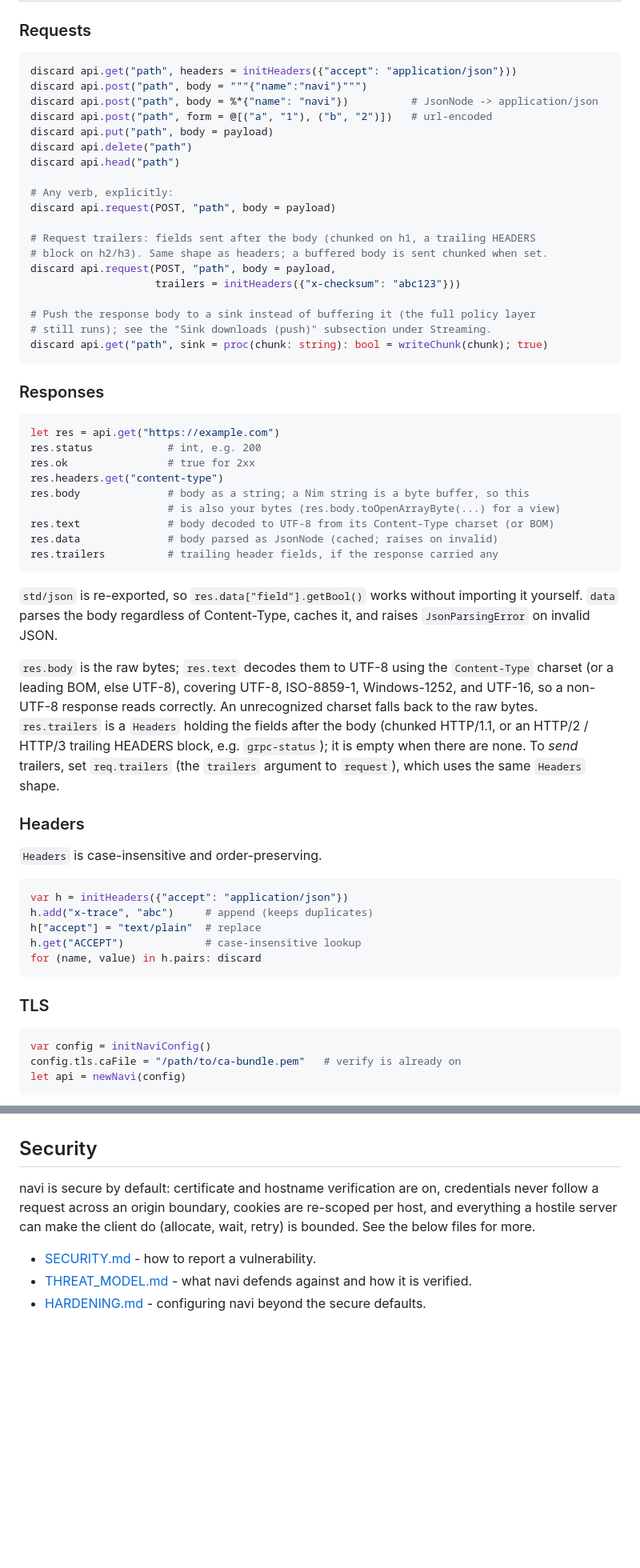
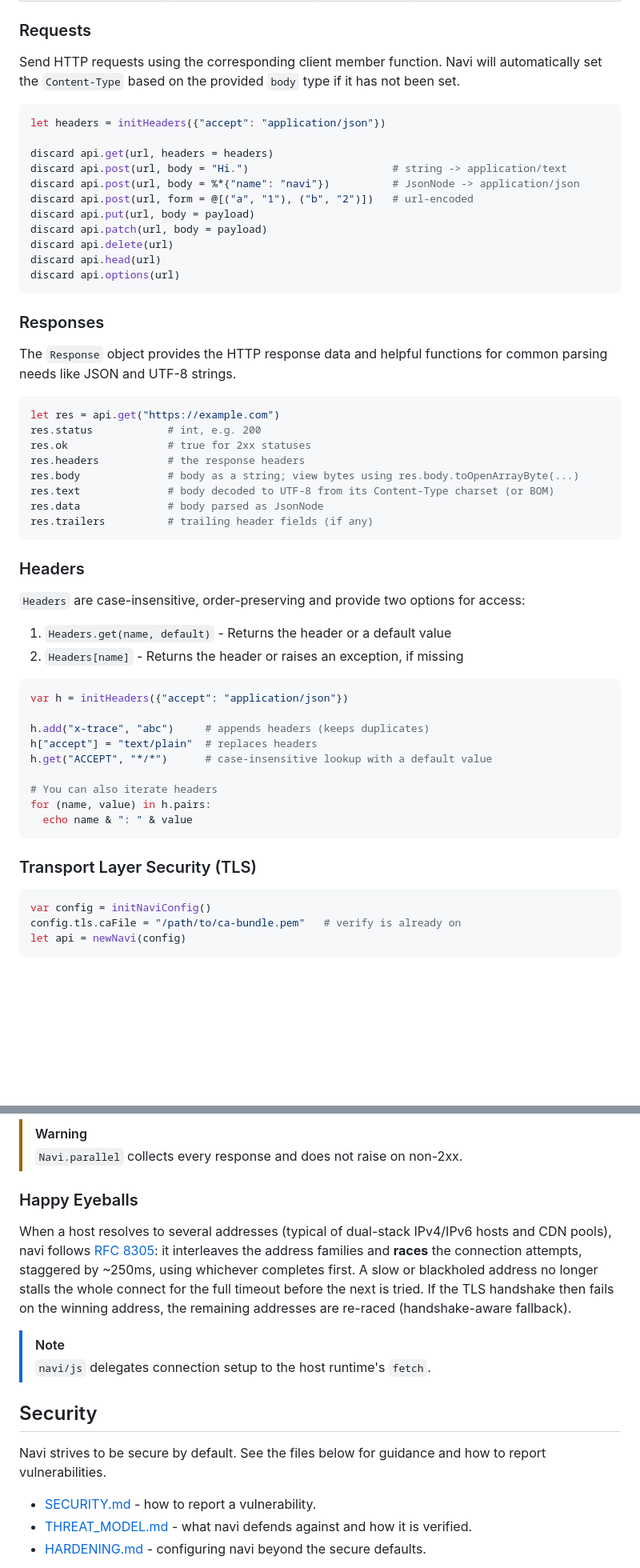
Before and after one commit to cryo2010/nim-navi, a Markdown page: README.md, 2 parts joined by grey strips. Shown at 80% size. GitHub-like rendering; blank space fills up the shorter version.

Commit message:
docs: revised readme (#372)
* docs(README): revised readme

* docs: updated readme

* docs: revised readme

````diff
--- a/README.md
+++ b/README.md
@@ -317,59 +289,59 @@ Every field, and the default `initNaviConfig()` gives it:
 
 ### Requests
 
+Send HTTP requests using the corresponding client member function. Navi will automatically
+set the `Content-Type` based on the provided `body` type if it has not been set.
+
 ```nim
-discard api.get("path", headers = initHeaders({"accept": "application/json"}))
-discard api.post("path", body = """{"name":"navi"}""")
-discard api.post("path", body = %*{"name": "navi"})          # JsonNode -> application/json
-discard api.post("path", form = @[("a", "1"), ("b", "2")])   # url-encoded
-discard api.put("path", body = payload)
-discard api.delete("path")
-discard api.head("path")
+let headers = initHeaders({"accept": "application/json"})
 
-# Any verb, explicitly:
-discard api.request(POST, "path", body = payload)
-
-# Request trailers: fields sent after the body (chunked on h1, a trailing HEADERS
-# block on h2/h3). Same shape as headers; a buffered body is sent chunked when set.
-discard api.request(POST, "path", body = payload,
-                    trailers = initHeaders({"x-checksum": "abc123"}))
-
-# Push the response body to a sink instead of buffering it (the full policy layer
-# still runs); see the "Sink downloads (push)" subsection under Streaming.
-discard api.get("path", sink = proc(chunk: string): bool = writeChunk(chunk); true)
+discard api.get(url, headers = headers)
+discard api.post(url, body = "Hi.")                       # string -> application/text
+discard api.post(url, body = %*{"name": "navi"})          # JsonNode -> application/json
+discard api.post(url, form = @[("a", "1"), ("b", "2")])   # url-encoded
+discard api.put(url, body = payload)
+discard api.patch(url, body = payload)
+discard api.delete(url)
+discard api.head(url)
+discard api.options(url)
 ```
 
 ### Responses
 
+The `Response` object provides the HTTP response data and helpful functions for common
+parsing needs like JSON and UTF-8 strings.
+
 ```nim
 let res = api.get("https://example.com")
 res.status            # int, e.g. 200
-res.ok                # true for 2xx
-res.headers.get("content-type")
-res.body              # body as a string; a Nim string is a byte buffer, so this
-                      # is also your bytes (res.body.toOpenArrayByte(...) for a view)
+res.ok                # true for 2xx statuses
+res.headers           # the response headers
+res.body              # body as a string; view bytes using res.body.toOpenArrayByte(...)
 res.text              # body decoded to UTF-8 from its Content-Type charset (or BOM)
-res.data              # body parsed as JsonNode (cached; raises on invalid)
-res.trailers          # trailing header fields, if the response carried any
+res.data              # body parsed as JsonNode
+res.trailers          # trailing header fields (if any)
 ```
-
-`std/json` is re-exported, so `res.data["field"].getBool()` works without importing it yourself. `data` parses the body regardless of Content-Type, caches it, and raises `JsonParsingError` on invalid JSON.
-
-`res.body` is the raw bytes; `res.text` decodes them to UTF-8 using the `Content-Type` charset (or a leading BOM, else UTF-8), covering UTF-8, ISO-8859-1, Windows-1252, and UTF-16, so a non-UTF-8 response reads correctly. An unrecognized charset falls back to the raw bytes. `res.trailers` is a `Headers` holding the fields after the body (chunked HTTP/1.1, or an HTTP/2 / HTTP/3 trailing HEADERS block, e.g. `grpc-status`); it is empty when there are none. To *send* trailers, set `req.trailers` (the `trailers` argument to `request`), which uses the same `Headers` shape.
 
 ### Headers
 
-`Headers` is case-insensitive and order-preserving.
+`Headers` are case-insensitive, order-preserving and provide two options for access:
+
+1. `Headers.get(name, default)` - Returns the header or a default value
+2. `Headers[name]` - Returns the header or raises an exception, if missing
 
 ```nim
 var h = initHeaders({"accept": "application/json"})
-h.add("x-trace", "abc")     # append (keeps duplicates)
-h["accept"] = "text/plain"  # replace
-h.get("ACCEPT")             # case-insensitive lookup
-for (name, value) in h.pairs: discard
+
+h.add("x-trace", "abc")     # appends headers (keeps duplicates)
+h["accept"] = "text/plain"  # replaces headers
+h.get("ACCEPT", "*/*")      # case-insensitive lookup with a default value
+
+# You can also iterate headers
+for (name, value) in h.pairs:
+  echo name & ": " & value
 ```
 
-### TLS
+### Transport Layer Security (TLS)
 
 ```nim
 var config = initNaviConfig()
@@ -1099,9 +1087,16 @@ surface is otherwise the same.
+> [!WARNING]
+> `Navi.parallel` collects every response and does not raise on non-2xx.
+
+### Happy Eyeballs
+
+When a host resolves to several addresses (typical of dual-stack IPv4/IPv6 hosts and CDN pools), navi follows [RFC 8305](https://www.rfc-editor.org/rfc/rfc8305): it interleaves the address families and **races** the connection attempts, staggered by ~250ms, using whichever completes first. A slow or blackholed address no longer stalls the whole connect for the full timeout before the next is tried. If the TLS handshake then fails on the winning address, the remaining addresses are re-raced (handshake-aware fallback).
+
+> [!NOTE]
+> `navi/js` delegates connection setup to the host runtime's `fetch`.
+
 ## Security
 
-navi is secure by default: certificate and hostname verification are on,
-credentials never follow a request across an origin boundary, cookies are
-re-scoped per host, and everything a hostile server can make the client do
-(allocate, wait, retry) is bounded. See the below files for more.
+Navi strives to be secure by default. See the files below for guidance and how to report vulnerabilities.
 
 - [SECURITY.md](SECURITY.md) - how to report a vulnerability.
 - [THREAT_MODEL.md](THREAT_MODEL.md) - what navi defends against and how it is verified.
````
Also changed, not shown: other parts of README.md (+199 -211 lines).
